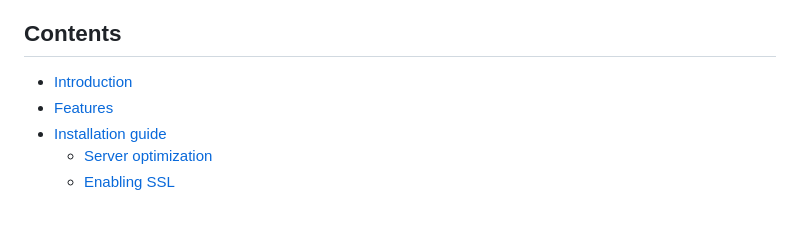
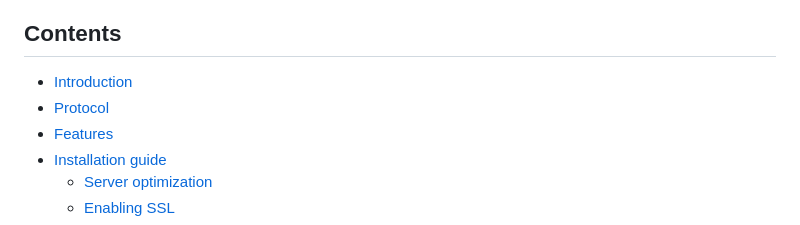
Before and after one commit to xpanel-cp/XPanel-SSH-User-Management, a Markdown page: README-EN.md, the part around the change. Rendered like a GitHub page.

```diff
--- a/README-EN.md
+++ b/README-EN.md
@@ -25,6 +25,7 @@
 
 ## Contents
 - [Introduction](#x-panel-introduction)<br>
+- [Protocol](#protocol)<br>
 - [Features](#features)<br>
 - [Installation guide](#installation-guide) <br>
   - [Server optimization](#server-optimization)<br>
```
